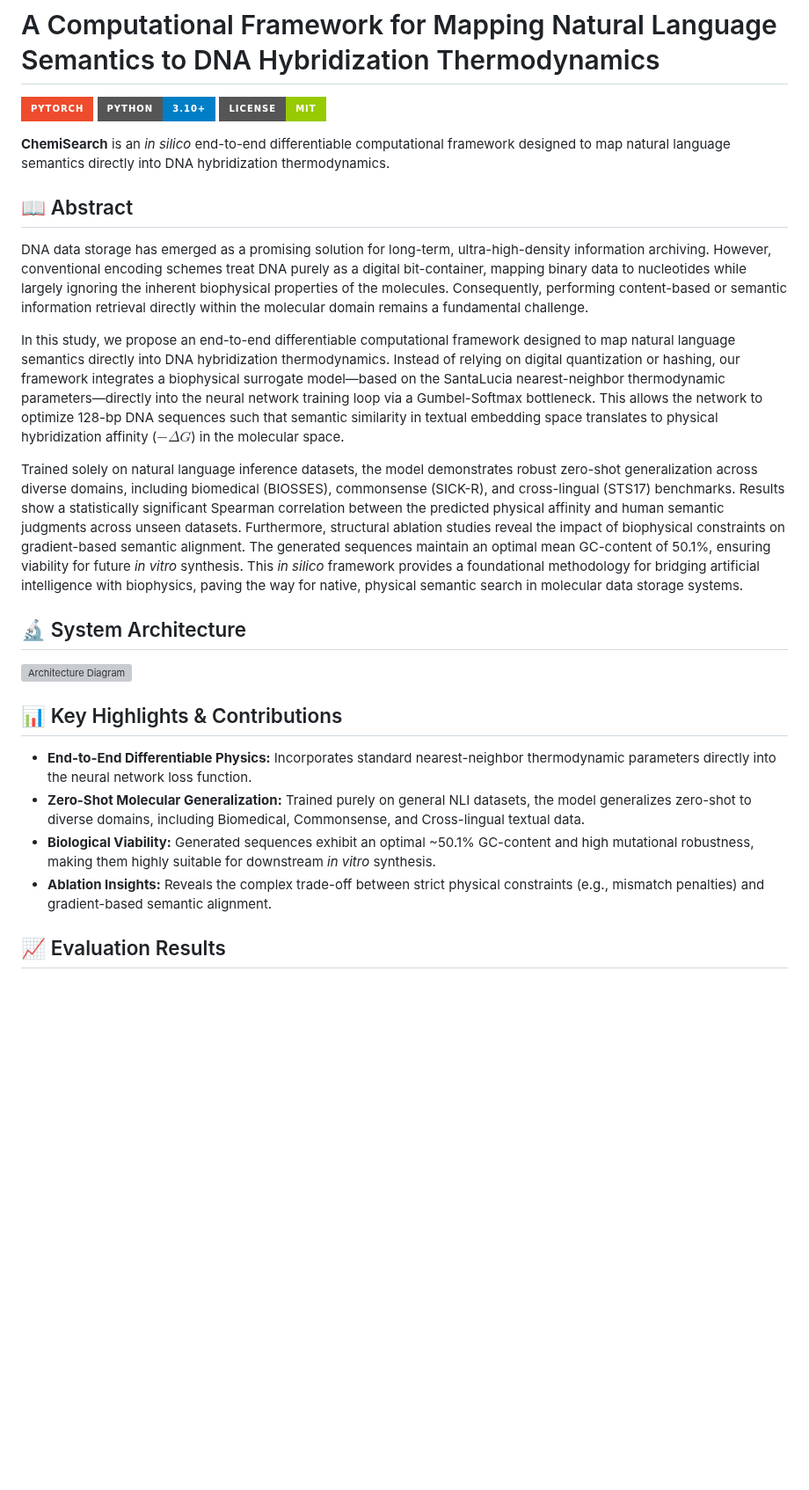
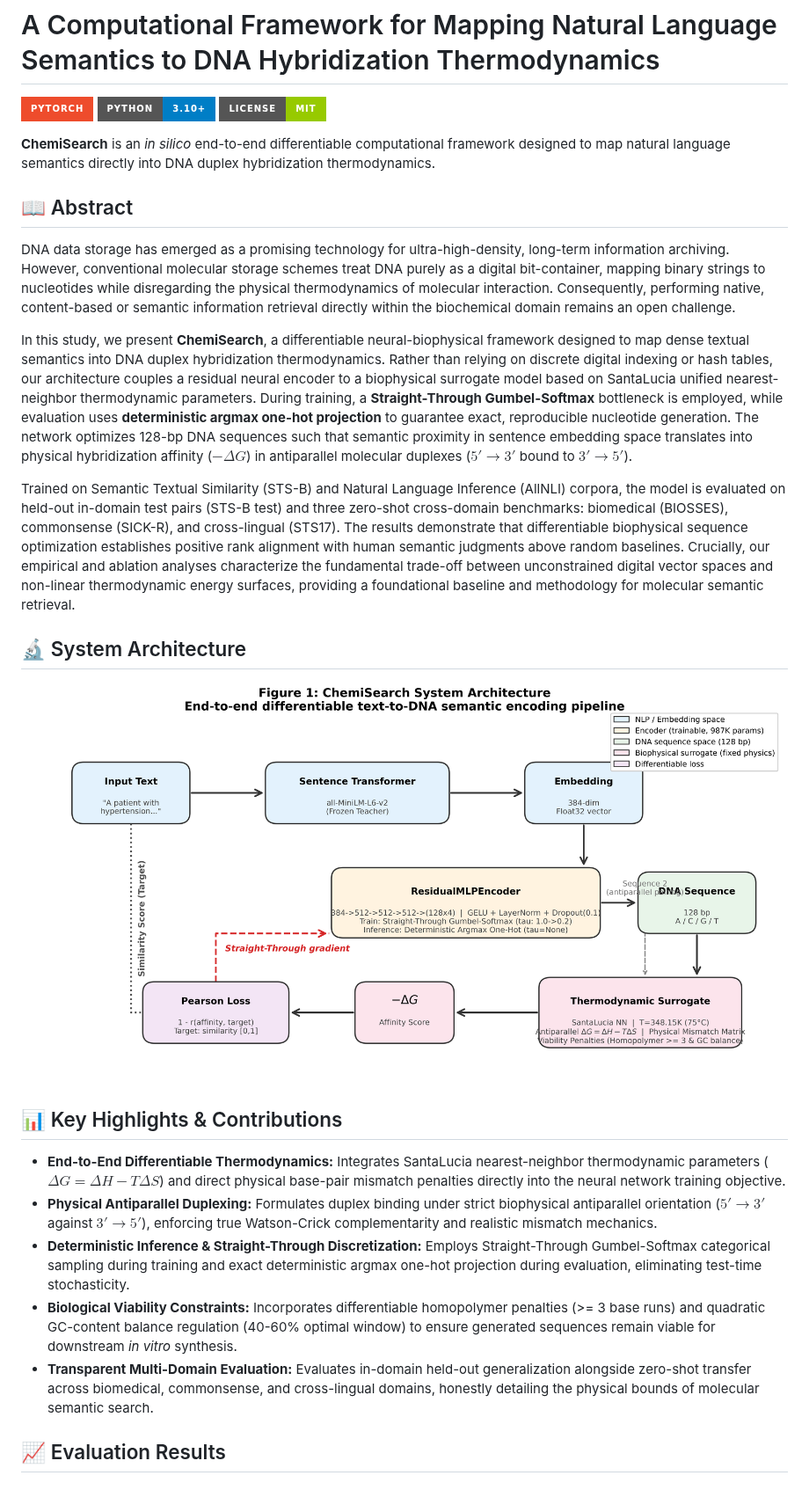
Before and after one commit to labonysur-cloud/DNA-Based-Semantic-Search, a Markdown page: README.md, the part around one of its changes. Shown at 88% size. GitHub-like rendering; pictures changed too: figures/fig1_architecture.png (added); badges without logos; blank space fills up the shorter version; grey boxes are pictures that could not be loaded.

```diff
--- a/README.md
+++ b/README.md
@@ -4,23 +4,24 @@
 ![Python](https://img.shields.io/badge/python-3.10+-blue.svg?style=for-the-badge&logo=python&logoColor=white)
 ![License](https://img.shields.io/badge/license-MIT-green.svg?style=for-the-badge)
 
-**ChemiSearch** is an *in silico* end-to-end differentiable computational framework designed to map natural language semantics directly into DNA hybridization thermodynamics.
+**ChemiSearch** is an *in silico* end-to-end differentiable computational framework designed to map natural language semantics directly into DNA duplex hybridization thermodynamics.
 
 ## 📖 Abstract
-DNA data storage has emerged as a promising solution for long-term, ultra-high-density information archiving. However, conventional encoding schemes treat DNA purely as a digital bit-container, mapping binary data to nucleotides while largely ignoring the inherent biophysical properties of the molecules. Consequently, performing content-based or semantic information retrieval directly within the molecular domain remains a fundamental challenge.
+DNA data storage has emerged as a promising technology for ultra-high-density, long-term information archiving. However, conventional molecular storage schemes treat DNA purely as a digital bit-container, mapping binary strings to nucleotides while disregarding the physical thermodynamics of molecular interaction. Consequently, performing native, content-based or semantic information retrieval directly within the biochemical domain remains an open challenge.
 
-In this study, we propose an end-to-end differentiable computational framework designed to map natural language semantics directly into DNA hybridization thermodynamics. Instead of relying on digital quantization or hashing, our framework integrates a biophysical surrogate model—based on the SantaLucia nearest-neighbor thermodynamic parameters—directly into the neural network training loop via a Gumbel-Softmax bottleneck. This allows the network to optimize 128-bp DNA sequences such that semantic similarity in textual embedding space translates to physical hybridization affinity ($-\Delta G$) in the molecular space.
+In this study, we present **ChemiSearch**, a differentiable neural-biophysical framework designed to map dense textual semantics into DNA duplex hybridization thermodynamics. Rather than relying on discrete digital indexing or hash tables, our architecture couples a residual neural encoder to a biophysical surrogate model based on SantaLucia unified nearest-neighbor thermodynamic parameters. During training, a **Straight-Through Gumbel-Softmax** bottleneck is employed, while evaluation uses **deterministic argmax one-hot projection** to guarantee exact, reproducible nucleotide generation. The network optimizes 128-bp DNA sequences such that semantic proximity in sentence embedding space translates into physical hybridization affinity ($-\Delta G$) in antiparallel molecular duplexes ($5' \to 3'$ bound to $3' \to 5'$).
 
-Trained solely on natural language inference datasets, the model demonstrates robust zero-shot generalization across diverse domains, including biomedical (BIOSSES), commonsense (SICK-R), and cross-lingual (STS17) benchmarks. Results show a statistically significant Spearman correlation between the predicted physical affinity and human semantic judgments across unseen datasets. Furthermore, structural ablation studies reveal the impact of biophysical constraints on gradient-based semantic alignment. The generated sequences maintain an optimal mean GC-content of 50.1%, ensuring viability for future *in vitro* synthesis. This *in silico* framework provides a foundational methodology for bridging artificial intelligence with biophysics, paving the way for native, physical semantic search in molecular data storage systems.
+Trained on Semantic Textual Similarity (STS-B) and Natural Language Inference (AllNLI) corpora, the model is evaluated on held-out in-domain test pairs (STS-B test) and three zero-shot cross-domain benchmarks: biomedical (BIOSSES), commonsense (SICK-R), and cross-lingual (STS17). The results demonstrate that differentiable biophysical sequence optimization establishes positive rank alignment with human semantic judgments above random baselines. Crucially, our empirical and ablation analyses characterize the fundamental trade-off between unconstrained digital vector spaces and non-linear thermodynamic energy surfaces, providing a foundational baseline and methodology for molecular semantic retrieval.
 
 ## 🔬 System Architecture
 ![Architecture Diagram](figures/fig1_architecture.png)
 
 ## 📊 Key Highlights & Contributions
-- **End-to-End Differentiable Physics:** Incorporates standard nearest-neighbor thermodynamic parameters directly into the neural network loss function.
-- **Zero-Shot Molecular Generalization:** Trained purely on general NLI datasets, the model generalizes zero-shot to diverse domains, including Biomedical, Commonsense, and Cross-lingual textual data.
-- **Biological Viability:** Generated sequences exhibit an optimal ~50.1% GC-content and high mutational robustness, making them highly suitable for downstream *in vitro* synthesis.
-- **Ablation Insights:** Reveals the complex trade-off between strict physical constraints (e.g., mismatch penalties) and gradient-based semantic alignment.
+- **End-to-End Differentiable Thermodynamics:** Integrates SantaLucia nearest-neighbor thermodynamic parameters ($\Delta G = \Delta H - T\Delta S$) and direct physical base-pair mismatch penalties directly into the neural network training objective.
+- **Physical Antiparallel Duplexing:** Formulates duplex binding under strict biophysical antiparallel orientation ($5' \to 3'$ against $3' \to 5'$), enforcing true Watson-Crick complementarity and realistic mismatch mechanics.
+- **Deterministic Inference & Straight-Through Discretization:** Employs Straight-Through Gumbel-Softmax categorical sampling during training and exact deterministic argmax one-hot projection during evaluation, eliminating test-time stochasticity.
+- **Biological Viability Constraints:** Incorporates differentiable homopolymer penalties (>= 3 base runs) and quadratic GC-content balance regulation (40-60% optimal window) to ensure generated sequences remain viable for downstream *in vitro* synthesis.
+- **Transparent Multi-Domain Evaluation:** Evaluates in-domain held-out generalization alongside zero-shot transfer across biomedical, commonsense, and cross-lingual domains, honestly detailing the physical bounds of molecular semantic search.
 
 ## 📈 Evaluation Results
 
```
Also changed, not shown: other parts of README.md (+46 -33 lines), figures/fig2_baselines.png (added), figures/fig4_bio_validity.png (added), figures/fig5_ablation.png (added), figures/fig6_comprehensive_comparison.png (added), 3 other files.
